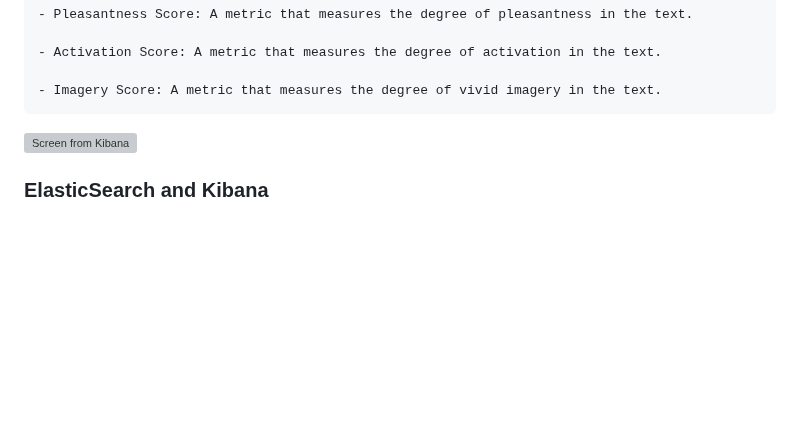
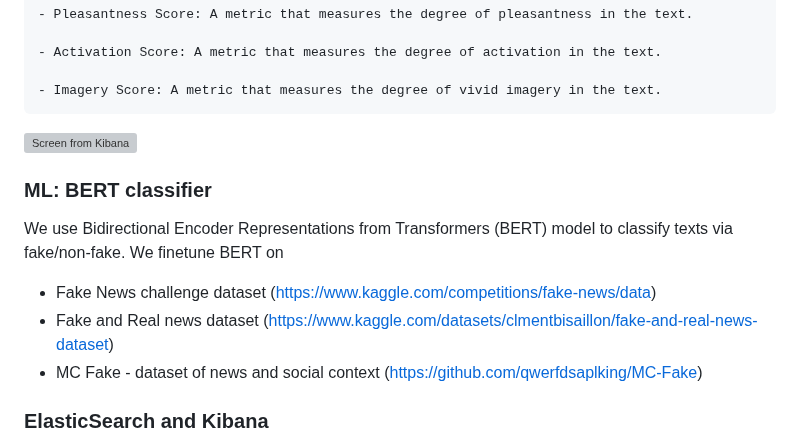
Before and after one commit to tidehackathon/team-ssscip-lab, a Markdown page: README.md, the part around the change. Rendered like a GitHub page; blank space fills up the shorter version; grey boxes are pictures that could not be loaded.

Commit message:
added ML description

```diff
--- a/README.md
+++ b/README.md
@@ -64,6 +64,14 @@ This Python module provides a set of functions to extract various features from
 
 ![Screen from Kibana](https://i.postimg.cc/vDFkqR04/2023-02-22-16-28-15.jpg)
 
+### ML: BERT classifier
+
+We use Bidirectional Encoder Representations from Transformers (BERT) model to classify texts via fake/non-fake.
+We finetune BERT on
+- Fake News challenge dataset (https://www.kaggle.com/competitions/fake-news/data)
+- Fake and Real news dataset (https://www.kaggle.com/datasets/clmentbisaillon/fake-and-real-news-dataset)
+- MC Fake - dataset of news and social context (https://github.com/qwerfdsaplking/MC-Fake)
+
 ### ElasticSearch and Kibana
 
 We use **ElasticSearch** and **Kibana** for data storage and visualization, respectively. ElasticSearch allows us to efficiently index and search through large amounts of data, while Kibana provides us with a user-friendly interface for exploring and analyzing our data.
```
